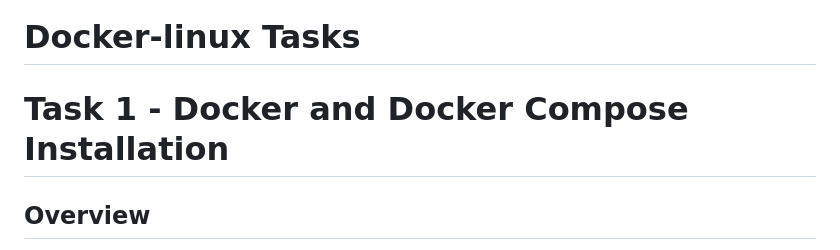
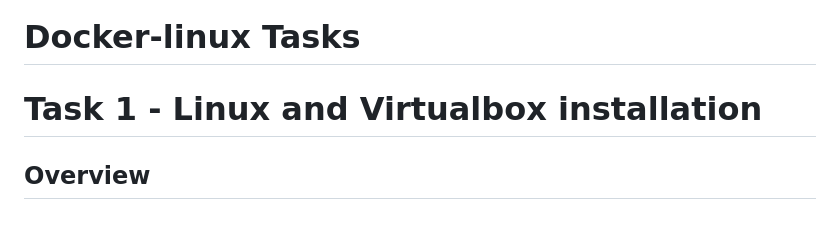
Before and after one commit to sai-krishnaa1/docker-linux-tasks, a Markdown page: task1/README.md, the part around the change. Drawn GitHub-style; blank space fills up the shorter version.

```diff
--- a/task1/README.md
+++ b/task1/README.md
@@ -1,6 +1,6 @@
 
 # Docker-linux Tasks
-# Task 1 - Docker and Docker Compose Installation
+# Task 1 - Linux and Virtualbox installation
 
 ## Overview
 This task involved the following steps:
```
